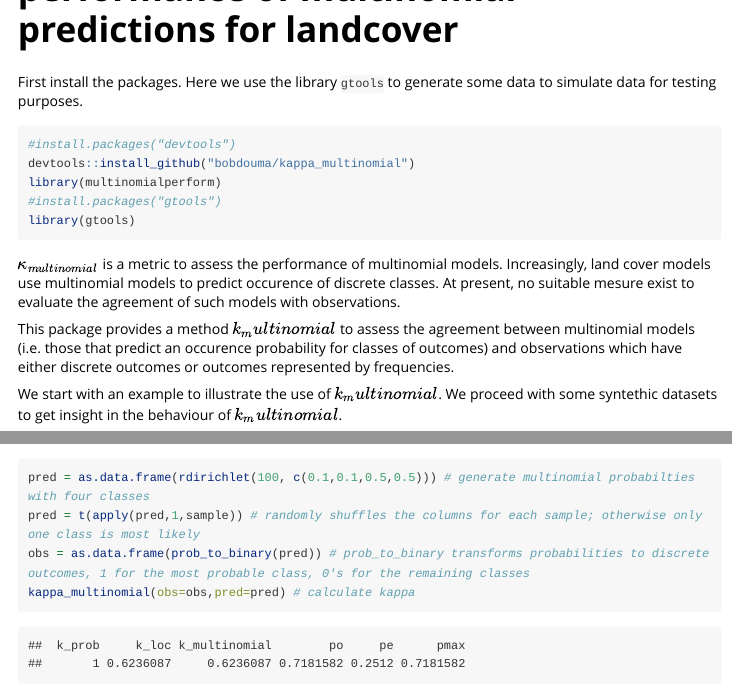
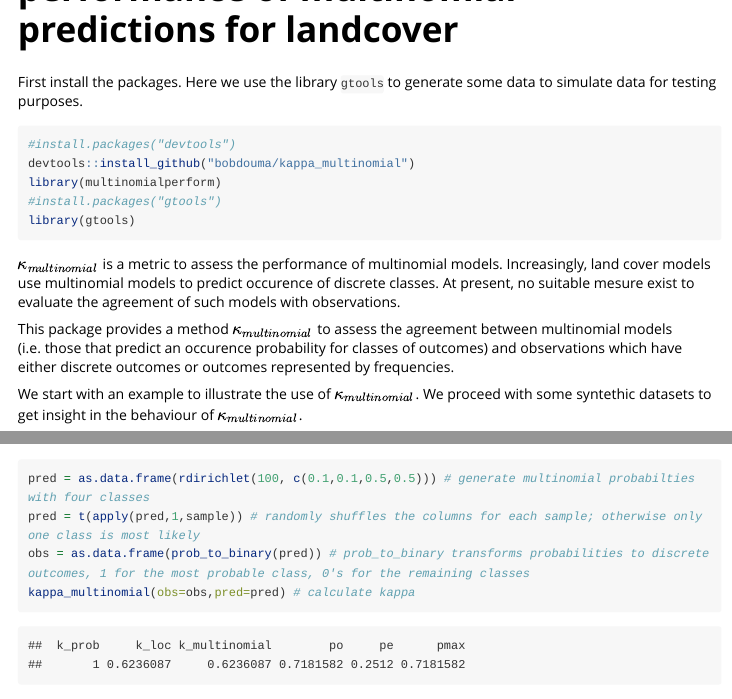
Before and after one commit to MirzaCengic/kappa_multinomial, an R Markdown document (vignettes/Run_Kappa.Rmd): the page in a window 1100 px wide, from 200 px down, and a second part further down, joined at a grey line. Rendered offline with R 4.5, knitr and Pandoc, with nearby package versions; code that draws random numbers runs with fixed seeds of ours; some code elsewhere in the file could not run offline; long lines of code are wrapped.

Commit message:
vignette

````diff
--- a/vignettes/Run_Kappa.Rmd
+++ b/vignettes/Run_Kappa.Rmd
@@ -50,11 +50,13 @@ library(gtools)
 
 $\kappa_{multinomial}$ is a metric to assess the performance of multinomial models. Increasingly, land cover models use multinomial models to predict occurence of discrete classes. At present, no suitable mesure exist to evaluate the agreement of such models with observations.
 
-This package provides a method $k_multinomial$ to assess the agreement between multinomial models (i.e. those that predict an occurence probability for classes of outcomes) and observations which have either discrete outcomes or outcomes represented by frequencies.
+This package provides a method $\kappa_{multinomial}$ to assess the agreement between multinomial models (i.e. those that predict an occurence probability for classes of outcomes) and observations which have either discrete outcomes or outcomes represented by frequencies.
 
-We start with an example to illustrate the use of $k_multinomial$. We proceed with some syntethic datasets to get insight in the behaviour of $k_multinomial$.
+We start with an example to illustrate the use of $\kappa_{multinomial}$. We proceed with some syntethic datasets to get insight in the behaviour of $\kappa_{multinomial}$.
 
-```{r}
+
+
+```{r,eval=TRUE}
 
 load("D:/BobDouma/Paper_vegtype_validation/obs_mod_brick.Rdata")
 
@@ -62,4 +64,3 @@ plot(obs,legend=F,col = rev(terrain.colors(4)))
 legend("topright", legend = c("Grassland", "Coniferous Forest", "Broadleaf Forest", "Shrubland"), fill = rev(terrain.colors(4)))
 plot(vmap)
 
-library(multinomialperform)
````
Also changed, not shown: vignettes/Run_Kappa.Rmd (8 more changed lines).
